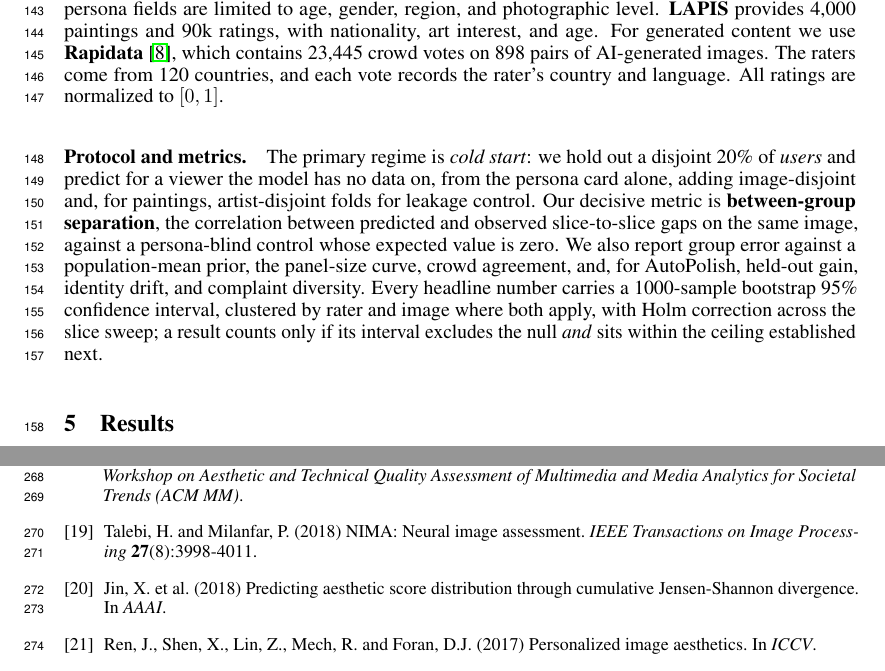
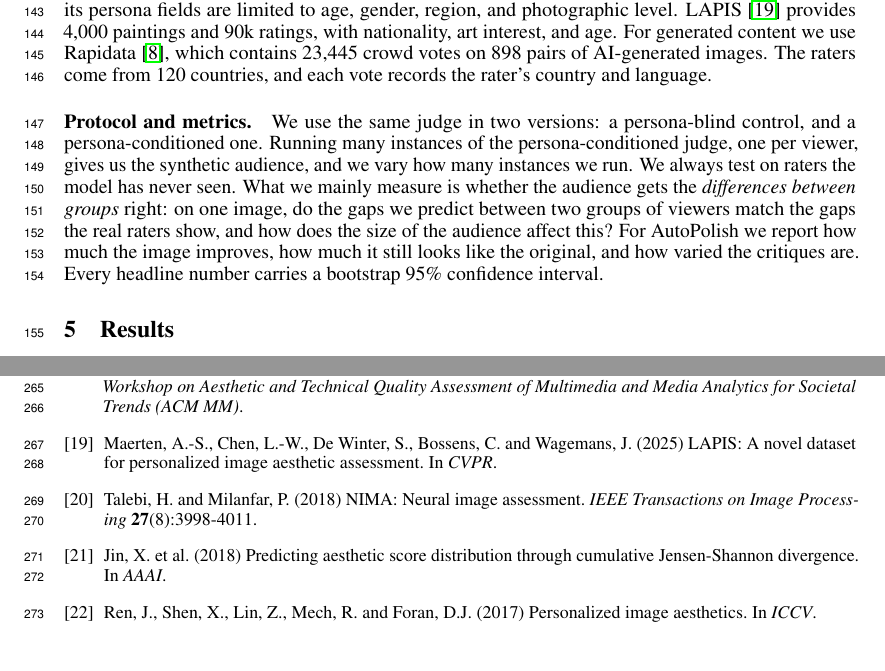
Before and after one commit to SajjadPSavoji/SyntheticAudience, a LaTeX paper (docs/paper/neurips_creative_ai/autopolish.tex): two parts of pages 4 and 8 of 24, joined at a grey line, cut so that both start at the same text. Compiled offline with pdfLaTeX.

Commit message:
Experiemtnal Setup edited

```diff
--- a/docs/paper/neurips_creative_ai/autopolish.tex
+++ b/docs/paper/neurips_creative_ai/autopolish.tex
@@ -205,9 +205,9 @@ Averaging over the panel is not enough on its own, because the judge's error is
 
 \section{Experimental setup}
 
-\paragraph{Data.} We use three datasets of human-rated aesthetics. Each record pairs an image with the rating of one individual rater. \textbf{PARA} \citep{yang2022para} contains 4{,}000 photographs and $\sim$52k ratings. It offers the richest persona fields: age, gender, education, art and photography experience, and Big-Five traits. \textbf{EVA} consists of photographs taken from AVA \citep{murray2012ava} and provides 4{,}070 images and 137k ratings, but its persona fields are limited to age, gender, region, and photographic level. \textbf{LAPIS} provides 4{,}000 paintings and 90k ratings, with nationality, art interest, and age. For generated content we use \textbf{Rapidata} \citep{rapidata2024}, which contains 23{,}445 crowd votes on 898 pairs of AI-generated images. The raters come from 120 countries, and each vote records the rater's country and language. All ratings are normalized to $[0,1]$.
+\paragraph{Data.} We use three datasets of human-rated aesthetics. Each record pairs an image with the rating of one individual rater. PARA \citep{yang2022para} contains 4{,}000 photographs and $\sim$52k ratings. It offers the richest persona fields: age, gender, education, art and photography experience, and Big-Five traits. EVA \citep{kang2020eva} consists of photographs taken from AVA \citep{murray2012ava} and provides 4{,}070 images and 137k ratings, but its persona fields are limited to age, gender, region, and photographic level. LAPIS \citep{maerten2025lapis} provides 4{,}000 paintings and 90k ratings, with nationality, art interest, and age. For generated content we use Rapidata \citep{rapidata2024}, which contains 23{,}445 crowd votes on 898 pairs of AI-generated images. The raters come from 120 countries, and each vote records the rater's country and language.
 
-\paragraph{Protocol and metrics.} The primary regime is \emph{cold start}: we hold out a disjoint 20\% of \emph{users} and predict for a viewer the model has no data on, from the persona card alone, adding image-disjoint and, for paintings, artist-disjoint folds for leakage control. Our decisive metric is \textbf{between-group separation}, the correlation between predicted and observed slice-to-slice gaps on the same image, against a persona-blind control whose expected value is zero. We also report group error against a population-mean prior, the panel-size curve, crowd agreement, and, for AutoPolish, held-out gain, identity drift, and complaint diversity. Every headline number carries a 1000-sample bootstrap 95\% confidence interval, clustered by rater and image where both apply, with Holm correction across the slice sweep; a result counts only if its interval excludes the null \emph{and} sits within the ceiling established next.
+\paragraph{Protocol and metrics.} We use the same judge in two versions: a persona-blind control, and a persona-conditioned one. Running many instances of the persona-conditioned judge, one per viewer, gives us the synthetic audience, and we vary how many instances we run. We always test on raters the model has never seen. What we mainly measure is whether the audience gets the \emph{differences between groups} right: on one image, do the gaps we predict between two groups of viewers match the gaps the real raters show, and how does the size of the audience affect this? For AutoPolish we report how much the image improves, how much it still looks like the original, and how varied the critiques are. Every headline number carries a bootstrap 95\% confidence interval.
 
 
 \section{Results}
@@ -368,6 +368,10 @@ Aesthetic critiques generation for photos. In {\it ICCV}.
 Kang, C., Valenzise, G.\ and Dufaux, F.\ (2020)
 EVA: An explainable visual aesthetics dataset.
 In {\it Joint Workshop on Aesthetic and Technical Quality Assessment of Multimedia and Media Analytics for Societal Trends (ACM MM)}.
+
+\bibitem{maerten2025lapis}
+Maerten, A.-S., Chen, L.-W., De Winter, S., Bossens, C.\ and Wagemans, J.\ (2025)
+LAPIS: A novel dataset for personalized image aesthetic assessment. In {\it CVPR}.
 
 \bibitem{talebi2018nima}
 Talebi, H.\ and Milanfar, P.\ (2018)
```
